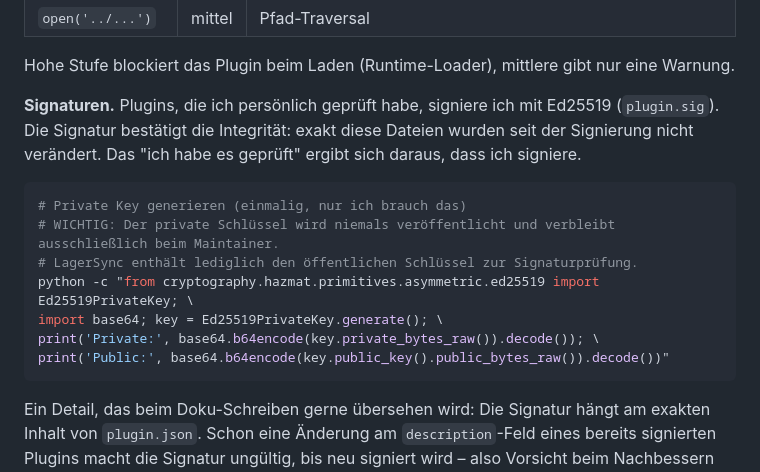
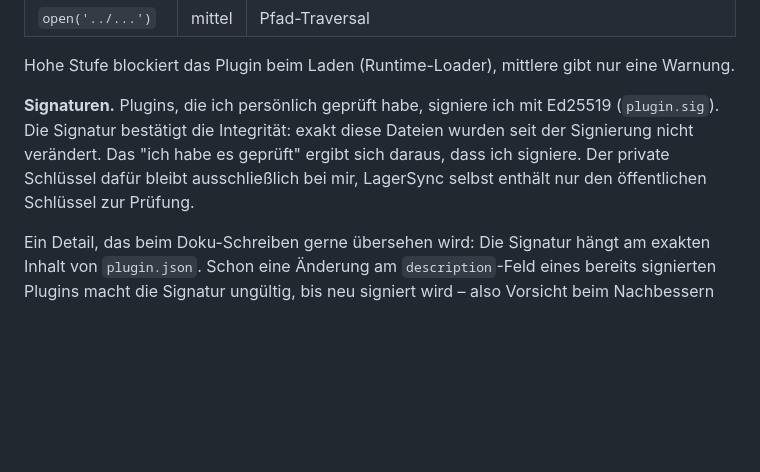
Before and after one commit to Gamerhund/lagersync-plugins, a Markdown page: docs/SECURITY.md, the part around the change. Drawn GitHub-style; blank space fills up the shorter version.

Commit message:
docs: SECURITY.md - Code-Block entfernt, Text genuegt
Benutzer-Anfrage: der Private-Key-Generierungs-Befehl in SECURITY.md
ist fuer einen externen Leser ueberfluessig - 'ich signiere und der
private Schluessel bleibt bei mir' erklaert es vollstaendig. Kein
Mehrwert fuer wen auch immer die Seite liest, aber unnoetige Laenge.

````diff
--- a/docs/SECURITY.md
+++ b/docs/SECURITY.md
@@ -33,17 +33,7 @@ und je weniger davon, desto schneller geht auch die Review.
 
 Hohe Stufe blockiert das Plugin beim Laden (Runtime-Loader), mittlere gibt nur eine Warnung.
 
-**Signaturen.** Plugins, die ich persönlich geprüft habe, signiere ich mit Ed25519 (`plugin.sig`). Die Signatur bestätigt die Integrität: exakt diese Dateien wurden seit der Signierung nicht verändert. Das "ich habe es geprüft" ergibt sich daraus, dass ich signiere.
-
-```bash
-# Private Key generieren (einmalig, nur ich brauch das)
-# WICHTIG: Der private Schlüssel wird niemals veröffentlicht und verbleibt ausschließlich beim Maintainer.
-# LagerSync enthält lediglich den öffentlichen Schlüssel zur Signaturprüfung.
-python -c "from cryptography.hazmat.primitives.asymmetric.ed25519 import Ed25519PrivateKey; \
-import base64; key = Ed25519PrivateKey.generate(); \
-print('Private:', base64.b64encode(key.private_bytes_raw()).decode()); \
-print('Public:', base64.b64encode(key.public_key().public_bytes_raw()).decode())"
-```
+**Signaturen.** Plugins, die ich persönlich geprüft habe, signiere ich mit Ed25519 (`plugin.sig`). Die Signatur bestätigt die Integrität: exakt diese Dateien wurden seit der Signierung nicht verändert. Das "ich habe es geprüft" ergibt sich daraus, dass ich signiere. Der private Schlüssel dafür bleibt ausschließlich bei mir, LagerSync selbst enthält nur den öffentlichen Schlüssel zur Prüfung.
 
 Ein Detail, das beim Doku-Schreiben gerne übersehen wird: Die Signatur hängt am exakten Inhalt von `plugin.json`. Schon eine Änderung am `description`-Feld eines bereits signierten Plugins macht die Signatur ungültig, bis neu signiert wird – also Vorsicht beim Nachbessern an alten, verifizierten Plugins.
 
````
